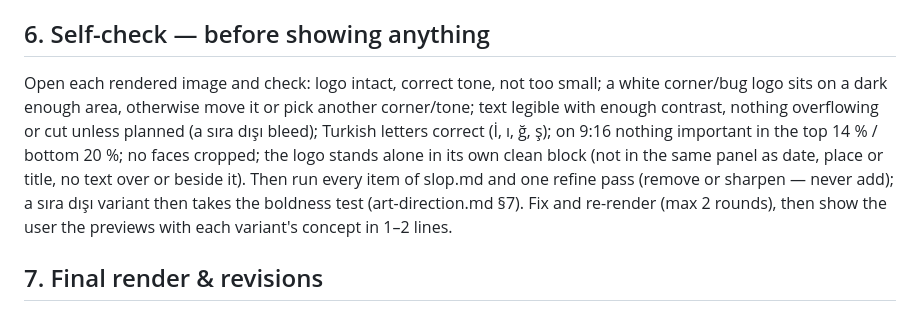
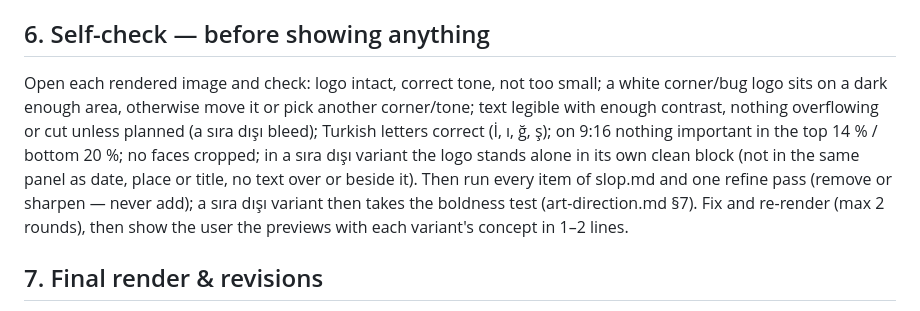
Before and after one commit to hemreduru/ciu-skills, a Markdown page: skills/ciu-design/SKILL.md, the part around the change. Drawn GitHub-style.

Commit message:
ciu-design: logo-bloğu öz-kontrolü yalnızca Sıra dışı varyantla sınırlandı

```diff
--- a/skills/ciu-design/SKILL.md
+++ b/skills/ciu-design/SKILL.md
@@ -63,7 +63,7 @@ Every remotion command starts with `cd $WORK &&` (shell state is not kept).
 - Video: storyboard at the midpoint of each scene (after entrances settle) plus one frame mid-entrance and one mid-exit: `cd $WORK && npx remotion still src/index.ts <Id> $D/frame-<n>.png --props=$D/design.json --frame=<n> --scale=0.5`. Frame = seconds × 30. Built-in timing: Motion = slides in order, then a 3 s outro; Branded = 2 s intro card, the clip (`videoSeconds`), then a 3 s outro card.
 
 ## 6. Self-check — before showing anything
-Open each rendered image and check: logo intact, correct tone, not too small; a white corner/bug logo sits on a dark enough area, otherwise move it or pick another corner/tone; text legible with enough contrast, nothing overflowing or cut unless planned (a sıra dışı bleed); Turkish letters correct (İ, ı, ğ, ş); on 9:16 nothing important in the top 14 % / bottom 20 %; no faces cropped; the logo stands alone in its own clean block (not in the same panel as date, place or title, no text over or beside it). Then run every item of slop.md and one refine pass (remove or sharpen — never add); a sıra dışı variant then takes the boldness test (art-direction.md §7). Fix and re-render (max 2 rounds), then show the user the previews with each variant's concept in 1–2 lines.
+Open each rendered image and check: logo intact, correct tone, not too small; a white corner/bug logo sits on a dark enough area, otherwise move it or pick another corner/tone; text legible with enough contrast, nothing overflowing or cut unless planned (a sıra dışı bleed); Turkish letters correct (İ, ı, ğ, ş); on 9:16 nothing important in the top 14 % / bottom 20 %; no faces cropped; in a sıra dışı variant the logo stands alone in its own clean block (not in the same panel as date, place or title, no text over or beside it). Then run every item of slop.md and one refine pass (remove or sharpen — never add); a sıra dışı variant then takes the boldness test (art-direction.md §7). Fix and re-render (max 2 rounds), then show the user the previews with each variant's concept in 1–2 lines.
 
 ## 7. Final render & revisions
 - Still: `cd $WORK && npx remotion still src/index.ts <Id> $D/final.png --props=$D/design.json` — one `final.png` for the variant the user picked; if they did not pick (no answer, "direkt yap", automated run) render only your recommended variant as `final.png` and leave the other as a preview. Never `final-a.png`/`final-b.png`.
```
